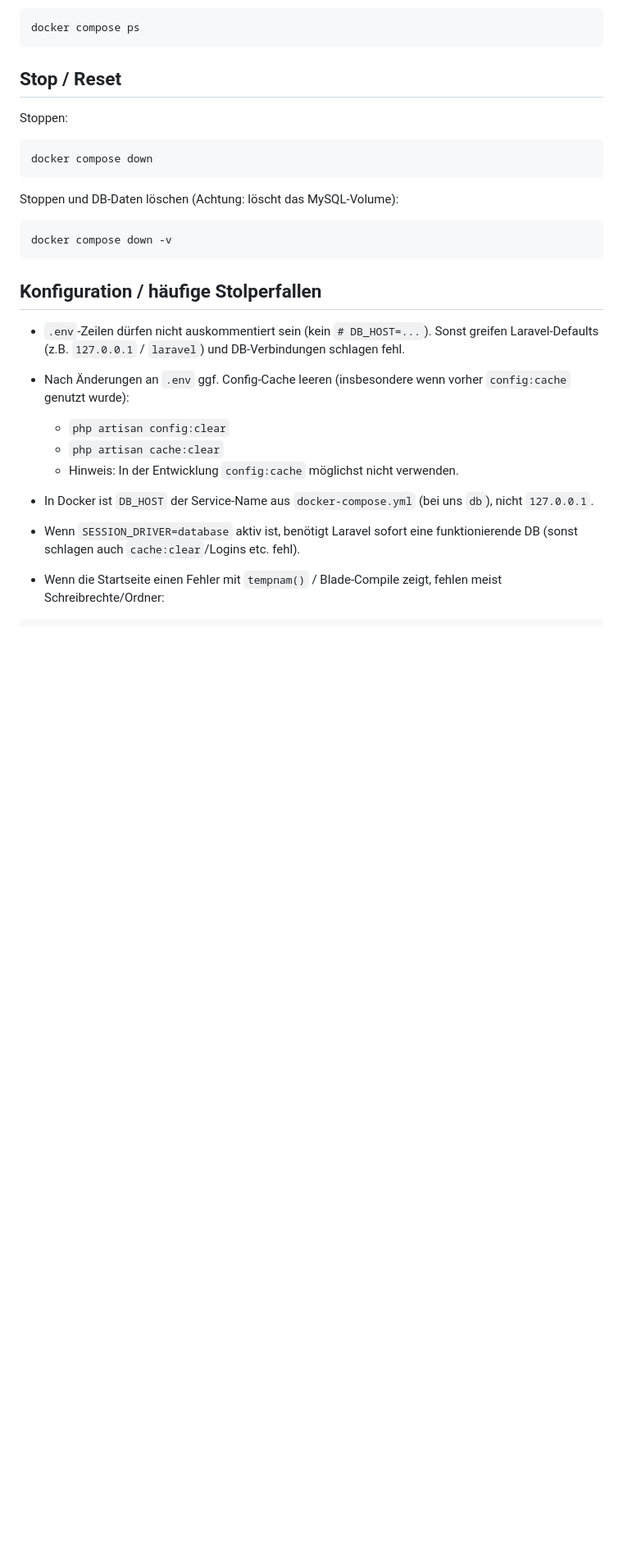
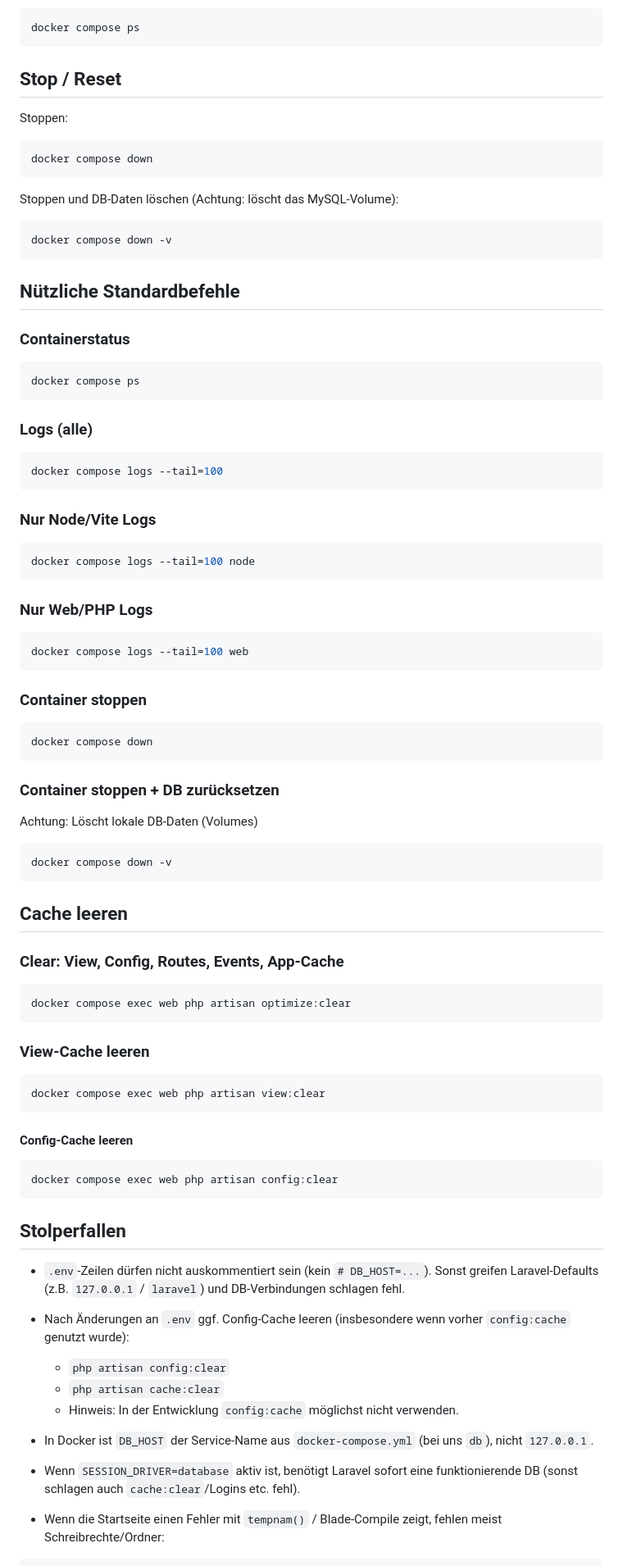
Before and after one commit to P0etInc0de/VisitorPortal, a Markdown page: docs/setup.md, the part around one of its changes. Shown at 82% size. GitHub-like rendering; blank space fills up the shorter version.

Commit message:
Updated setup, created separate deployment documentation

````diff
--- a/docs/setup.md
+++ b/docs/setup.md
@@ -102,7 +96,67 @@ Stoppen und DB-Daten löschen (Achtung: löscht das MySQL-Volume):
 docker compose down -v
 ```
 
-## Konfiguration / häufige Stolperfallen
+## Nützliche Standardbefehle
+
+### Containerstatus
+
+```powershell
+docker compose ps
+```
+
+### Logs (alle)
+
+```powershell
+docker compose logs --tail=100
+```
+
+### Nur Node/Vite Logs
+
+```powershell
+docker compose logs --tail=100 node
+```
+
+### Nur Web/PHP Logs
+
+```powershell
+docker compose logs --tail=100 web
+```
+
+### Container stoppen
+
+```powershell
+docker compose down
+```
+
+### Container stoppen + DB zurücksetzen
+
+Achtung: Löscht lokale DB-Daten (Volumes)
+
+```powershell
+docker compose down -v
+```
+
+## Cache leeren
+
+### Clear: View, Config, Routes, Events, App-Cache
+
+```bash
+docker compose exec web php artisan optimize:clear
+```
+
+### View-Cache leeren
+
+```bash
+docker compose exec web php artisan view:clear
+```
+
+#### Config-Cache leeren
+
+```bash
+docker compose exec web php artisan config:clear
+```
+
+## Stolperfallen
 
 * `.env`-Zeilen dürfen nicht auskommentiert sein (kein `# DB_HOST=...`). Sonst greifen Laravel-Defaults (z.B. `127.0.0.1` / `laravel`) und DB-Verbindungen schlagen fehl.
 * Nach Änderungen an `.env` ggf. Config-Cache leeren (insbesondere wenn vorher `config:cache` genutzt wurde):
````
Also changed, not shown: other parts of docs/setup.md (+10 -68 lines), docs/deployment.md (added, +34 -0 lines), docs/team-setup.md (deleted, +0 -333 lines).
